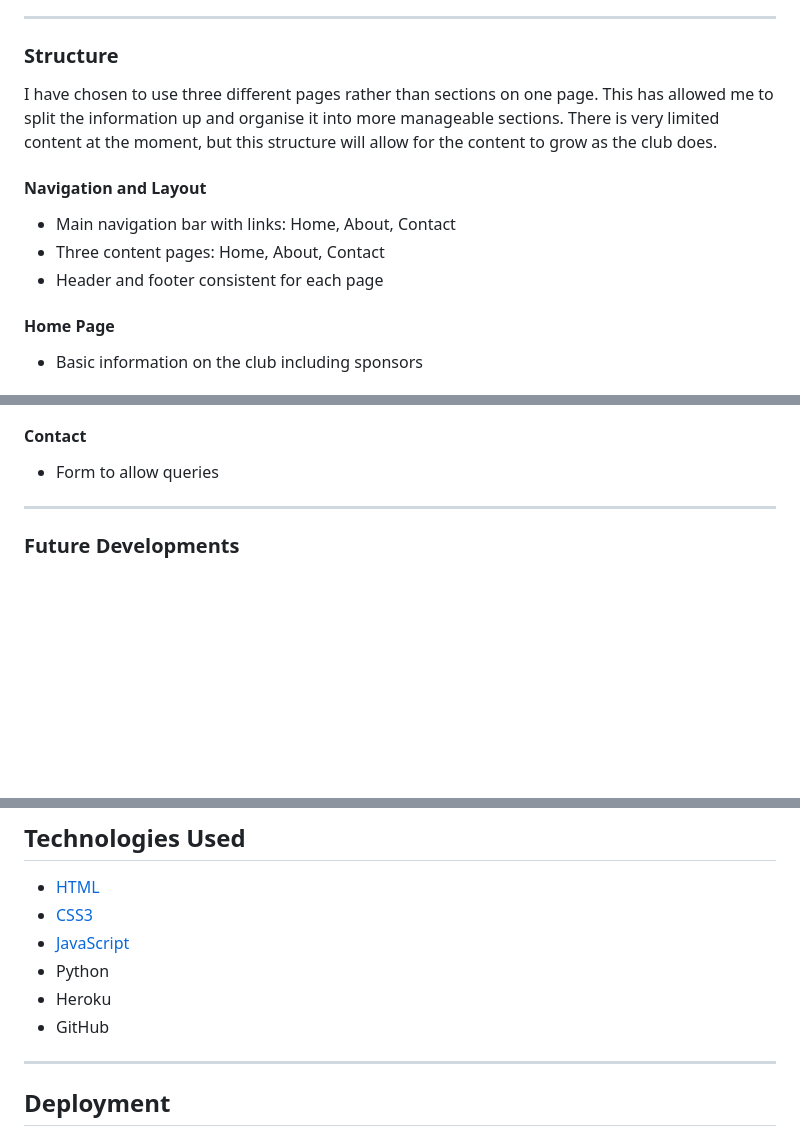
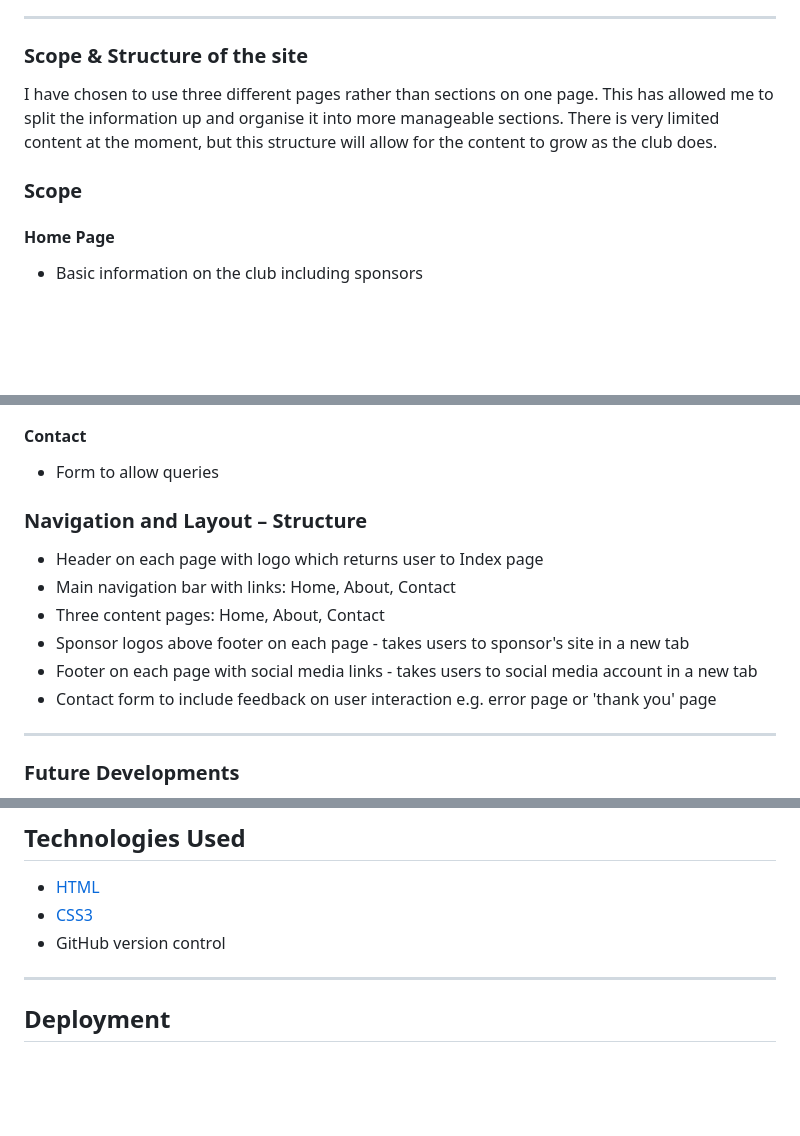
Before and after one commit to surfergrl/bica-surf-club, a Markdown page: README.md, 3 parts joined by grey strips. GitHub-like rendering; blank space fills up the shorter version.

```diff
--- a/README.md
+++ b/README.md
@@ -150,15 +151,11 @@ I looked at three similar sites, all of which are based further south in Wales.
 
 ---
 
-### Structure
+### Scope & Structure of the site
 
 I have chosen to use three different pages rather than sections on one page. This has allowed me to split the information up and organise it into more manageable sections. There is very limited content at the moment, but this structure will allow for the content to grow as the club does.
 
-#### Navigation and Layout
-- Main navigation bar with links: Home, About, Contact
-- Three content pages: Home, About, Contact
-- Header and footer consistent for each page
-
+### Scope
 #### Home Page
 - Basic information on the club including sponsors
 
@@ -178,6 +175,14 @@ I have chosen to use three different pages rather than sections on one page. Thi
 #### Contact
 - Form to allow queries
 
+### Navigation and Layout – Structure
+- Header on each page with logo which returns user to Index page
+- Main navigation bar with links: Home, About, Contact
+- Three content pages: Home, About, Contact
+- Sponsor logos above footer on each page - takes users to sponsor's site in a new tab
+- Footer on each page with social media links - takes users to social media account in a new tab
+- Contact form to include feedback on user interaction e.g. error page or 'thank you' page
+
 ---
 
 ### Future Developments
@@ -307,10 +261,7 @@ Fonts - complement the logo colours/style
 
 - [HTML](https://en.wikipedia.org/wiki/HTML5)
 - [CSS3](https://en.wikipedia.org/wiki/Cascading_Style_Sheets)
-- [JavaScript](https://en.wikipedia.org/wiki/JavaScript)
-- Python
-- Heroku
-- GitHub
+- GitHub version control
 
 ---
 
```
Also changed, not shown: other parts of README.md (+20 -70 lines).
